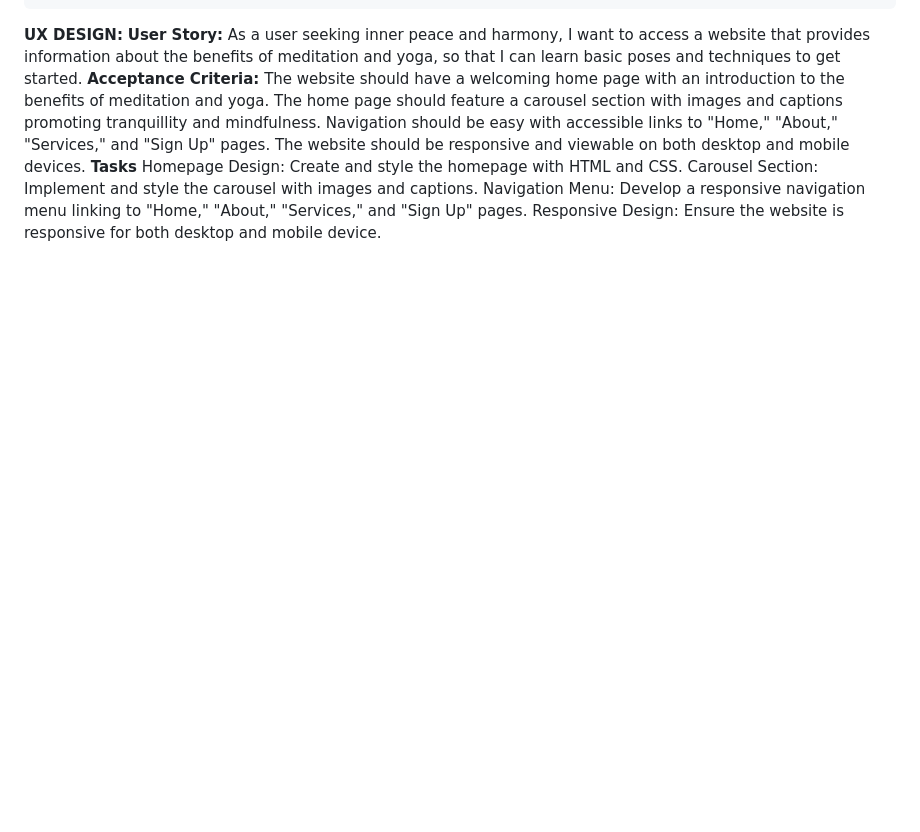
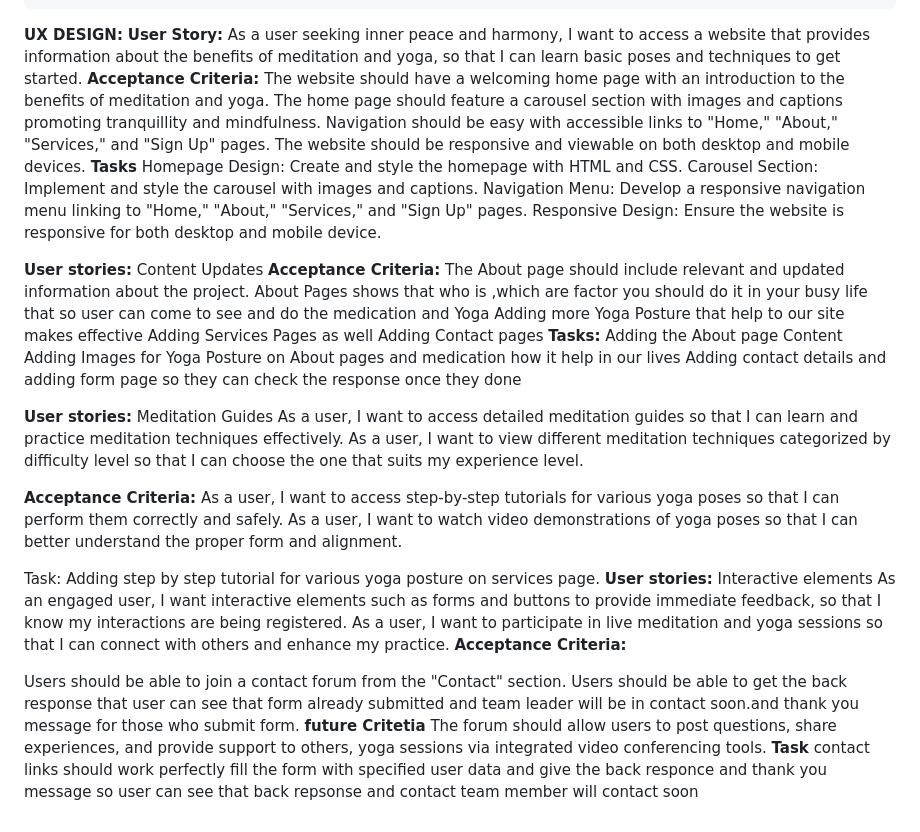
Before and after one commit to Zalakshah786/hackathon-project1, a Markdown page: README.md, the part around the change. GitHub-like rendering; blank space fills up the shorter version.

```diff
--- a/README.md
+++ b/README.md
@@ -59,3 +59,42 @@ Homepage Design: Create and style the homepage with HTML and CSS.
 Carousel Section: Implement and style the carousel with images and captions.
 Navigation Menu: Develop a responsive navigation menu linking to "Home," "About," "Services," and "Sign Up" pages.
 Responsive Design: Ensure the website is responsive for both desktop and mobile device.
+
+
+**User stories:**
+Content Updates
+**Acceptance Criteria:**
+The About page should include relevant and updated information about the project.
+About Pages shows that who is ,which are factor you should do it in your busy life that so user can come to see and do the medication and Yoga
+Adding more Yoga Posture that help to our site makes effective
+Adding Services Pages as well
+Adding Contact pages
+**Tasks:**
+Adding the About page Content
+Adding Images for Yoga Posture on About pages and medication how it help in our lives
+Adding contact details and adding form page so they can check the response once they done
+
+**User stories:**
+Meditation Guides
+As a user, I want to access detailed meditation guides so that I can learn and practice meditation techniques effectively.
+As a user, I want to view different meditation techniques categorized by difficulty level so that I can choose the one that suits my experience level.
+
+**Acceptance Criteria:**
+As a user, I want to access step-by-step tutorials for various yoga poses so that I can perform them correctly and safely.
+As a user, I want to watch video demonstrations of yoga poses so that I can better understand the proper form and alignment.
+
+Task:
+Adding step by step tutorial for various yoga posture on services page.
+**User stories:**
+Interactive elements
+As an engaged user, I want interactive elements such as forms and buttons to provide immediate feedback, so that I know my interactions are being registered.
+As a user, I want to participate in live meditation and yoga sessions so that I can connect with others and enhance my practice.
+**Acceptance Criteria:**
+
+Users should be able to join a contact forum from the "Contact" section.
+Users should be able to get the back response that user can see that form already submitted and team leader will be in contact soon.and thank you message for those who submit form.
+**future  Critetia**
+The forum should allow users to post questions, share experiences, and provide support to others, yoga sessions via integrated video conferencing tools.
+**Task**
+contact links should work perfectly
+fill the form with specified user data and give the back responce and thank you message so user can see that back repsonse and contact team member will contact soon
```
